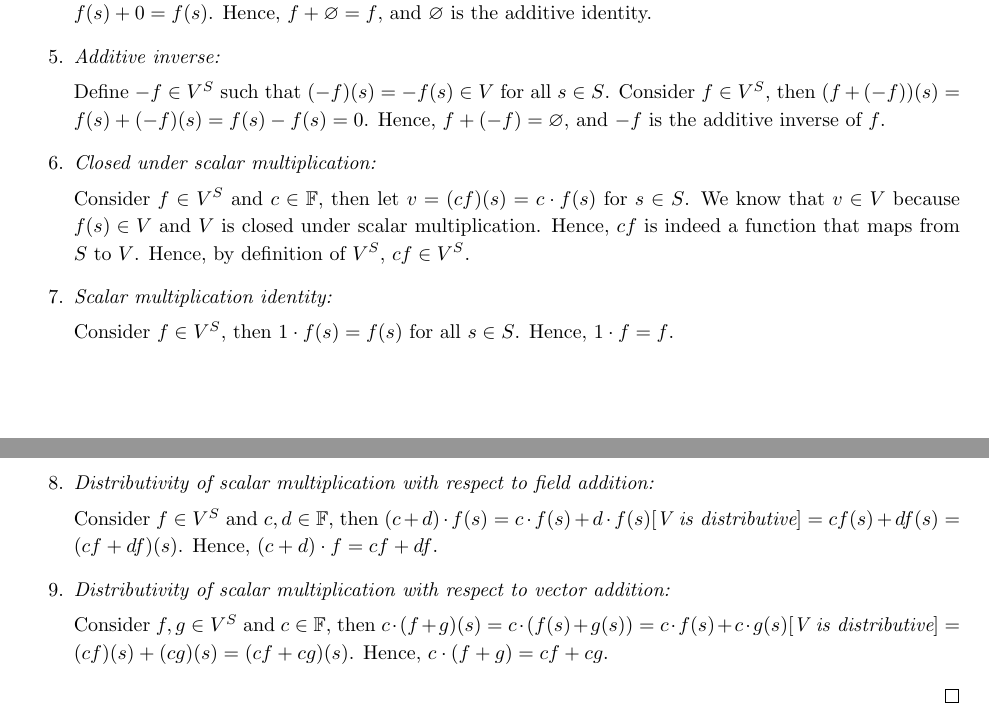
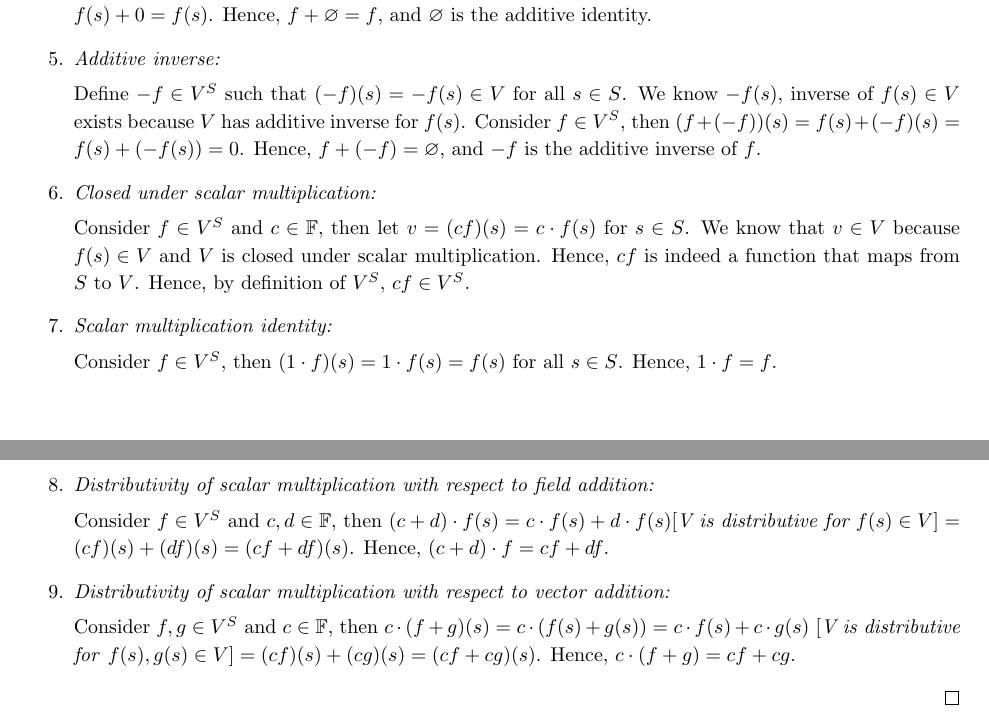
Before and after one commit to moneybabe/MATH, a LaTeX problem sheet (MATH110/hw1/hw1.tex): two parts of pages 3 and 4 of 4, joined at a grey line, cut so that both start at the same text. Compiled offline with pdfLaTeX.

Commit message:
110 update hw1;

```diff
--- a/MATH110/hw1/hw1.tex
+++ b/MATH110/hw1/hw1.tex
@@ -198,9 +198,10 @@ vector space with these definitions.
 
         \item \emph{Additive inverse:}
 
-        Define $-f \in V^S$ such that $(-f)(s) = -f(s) \in V$ for all $s \in S$. Consider $f \in V^S$,
-        then $(f + (-f))(s) = f(s) + (-f)(s) = f(s) - f(s) = 0$. Hence, $f + (-f) = \varnothing$,
-        and $-f$ is the additive inverse of $f$.
+        Define $-f \in V^S$ such that $(-f)(s) = -f(s) \in V$ for all $s \in S$. We know $-f(s)$,
+        inverse of $f(s) \in V$ exists because $V$ has additive inverse for $f(s)$. Consider $f \in
+        V^S$, then $(f + (-f))(s) = f(s) + (-f)(s) = f(s) + (-f(s)) = 0$. Hence, $f + (-f) =
+        \varnothing$, and $-f$ is the additive inverse of $f$.
 
         \item \emph{Closed under scalar multiplication:}
 
@@ -211,19 +212,20 @@ vector space with these definitions.
 
         \item \emph{Scalar multiplication identity:}
 
-        Consider $f \in V^S$, then $1\cdot f(s) = f(s)$ for all $s \in S$. Hence, $1\cdot f = f$.
+        Consider $f \in V^S$, then $(1\cdot f)(s) = 1\cdot f(s) = f(s)$ for all $s \in S$.
+        Hence, $1\cdot f = f$.
 
         \item \emph{Distributivity of scalar multiplication with respect to field addition:}
 
         Consider $f \in V^S$ and $c, d \in \mathbb{F}$, then $(c + d)\cdot f(s) = c\cdot f(s)
-        + d\cdot f(s) [\emph{V is distributive}] = cf(s) + df(s) = (cf + df)(s)$. Hence,
-        $(c + d)\cdot f = cf + df$.
+        + d\cdot f(s) [\emph{V is distributive for } f(s)\in V] = (cf)(s) + (df)(s) = (cf + df)(s)$.
+        Hence, $(c + d)\cdot f = cf + df$.
 
         \item \emph{Distributivity of scalar multiplication with respect to vector addition:}
 
         Consider $f, g \in V^S$ and $c \in \mathbb{F}$, then $c\cdot(f + g)(s) = c\cdot (f(s)
-        + g(s)) = c\cdot f(s) + c\cdot g(s) [\emph{V is distributive}] = (cf)(s) + (cg)(s) =
-        (cf + cg)(s)$. Hence, $c\cdot(f + g) = cf + cg$.
+        + g(s)) = c\cdot f(s) + c\cdot g(s)$ [\emph{V is distributive for }$f(s), g(s)\in V] =
+        (cf)(s) + (cg)(s) = (cf + cg)(s)$. Hence, $c\cdot(f + g) = cf + cg$.
     \end{enumerate}
 \end{proof}
 
```
Also changed, not shown: MATH110/hw1/hw1.pdf, MATH110/hw1/hw1.tex (4 more changed lines).
